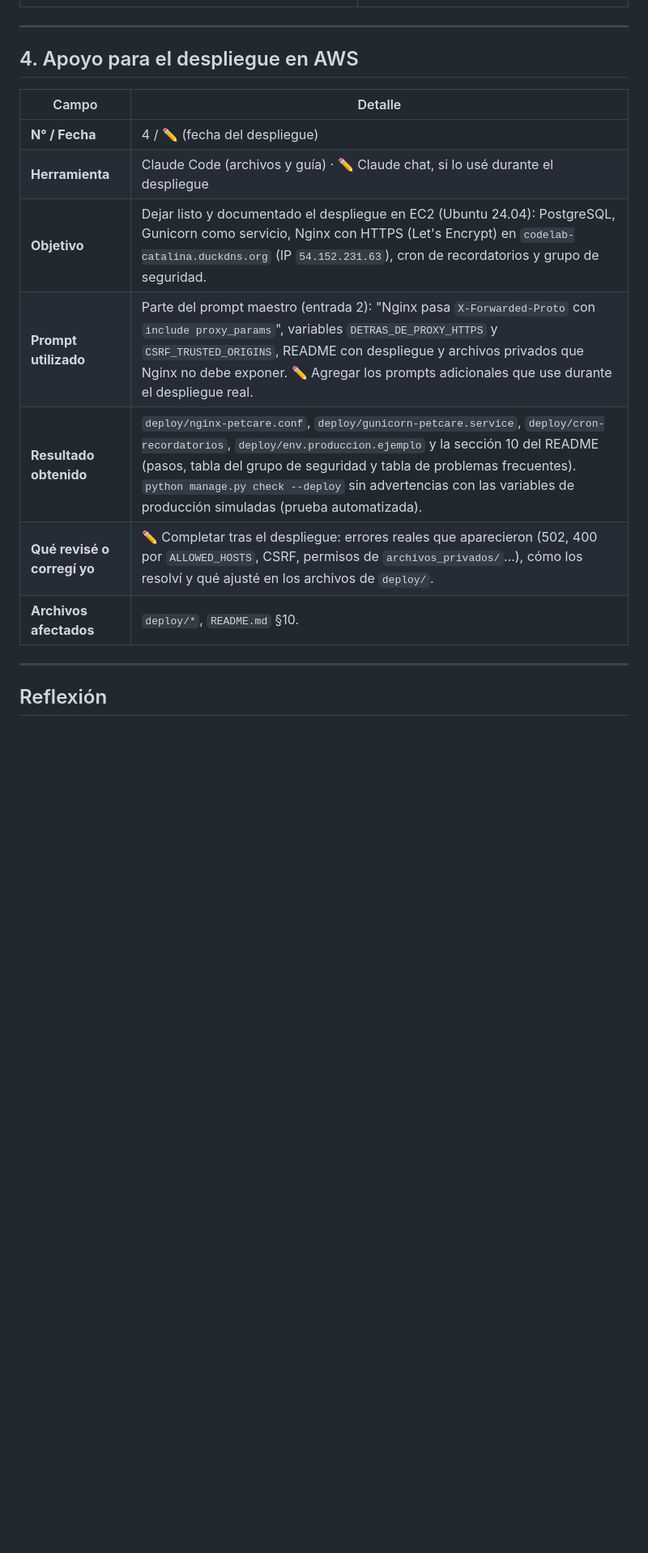
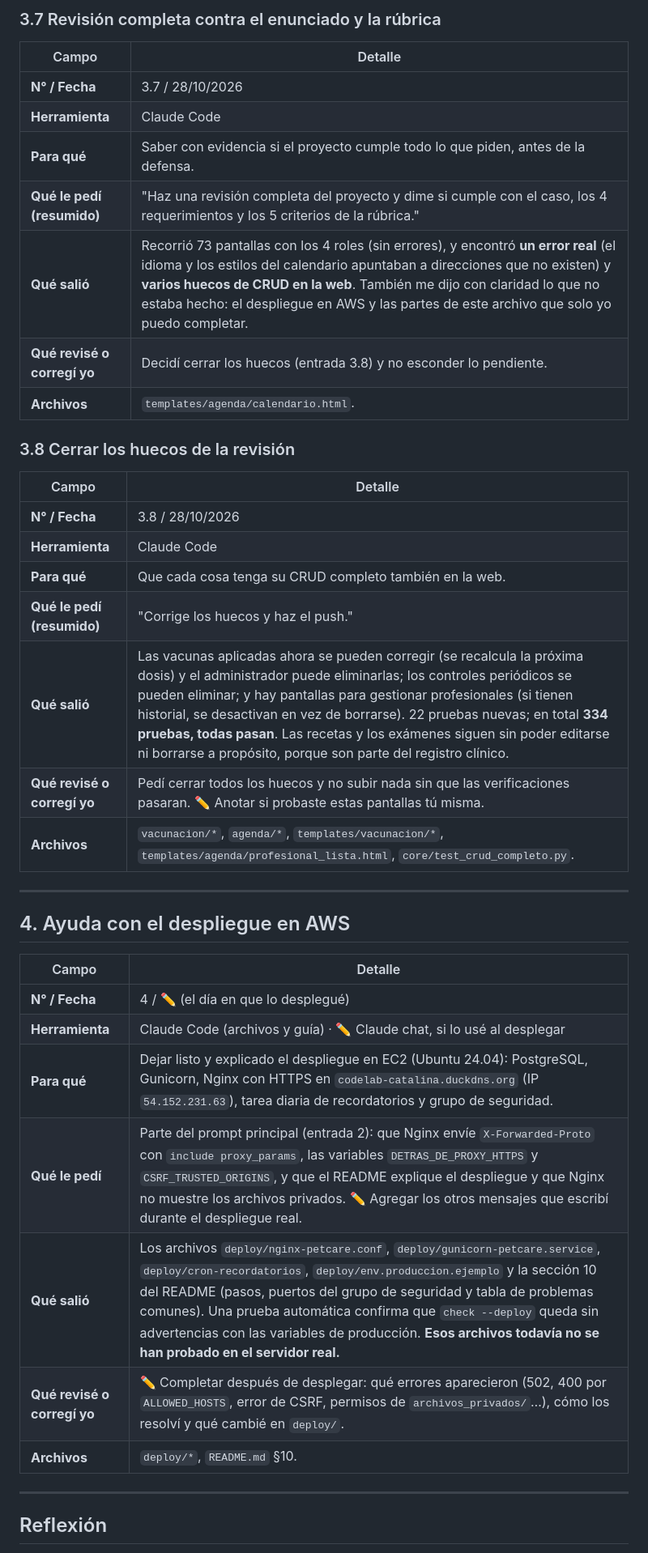
Before and after one commit to Catalin406/petcare-eva3, a Markdown page: prompts_ia.md, the part around one of its changes. Shown at 81% size. Drawn GitHub-style; blank space fills up the shorter version.

Commit message:
prompts_ia.md: lenguaje mas simple y entradas nuevas (Swagger, revision, CRUD, hallazgos)
Co-Authored-By: Claude Sonnet 5.5 <noreply@anthropic.com>

```diff
--- a/prompts_ia.md
+++ b/prompts_ia.md
@@ -116,17 +138,40 @@ Estos problemas aparecieron al ejecutar las pruebas y se corrigieron en el códi
+### 3.7 Revisión completa contra el enunciado y la rúbrica
+
+| Campo | Detalle |
+|---|---|
+| **N° / Fecha** | 3.7 / 28/10/2026 |
+| **Herramienta** | Claude Code |
+| **Para qué** | Saber con evidencia si el proyecto cumple todo lo que piden, antes de la defensa. |
+| **Qué le pedí (resumido)** | "Haz una revisión completa del proyecto y dime si cumple con el caso, los 4 requerimientos y los 5 criterios de la rúbrica." |
+| **Qué salió** | Recorrió 73 pantallas con los 4 roles (sin errores), y encontró **un error real** (el idioma y los estilos del calendario apuntaban a direcciones que no existen) y **varios huecos de CRUD en la web**. También me dijo con claridad lo que no estaba hecho: el despliegue en AWS y las partes de este archivo que solo yo puedo completar. |
+| **Qué revisé o corregí yo** | Decidí cerrar los huecos (entrada 3.8) y no esconder lo pendiente. |
+| **Archivos** | `templates/agenda/calendario.html`. |
+
+### 3.8 Cerrar los huecos de la revisión
+
+| Campo | Detalle |
+|---|---|
+| **N° / Fecha** | 3.8 / 28/10/2026 |
+| **Herramienta** | Claude Code |
+| **Para qué** | Que cada cosa tenga su CRUD completo también en la web. |
+| **Qué le pedí (resumido)** | "Corrige los huecos y haz el push." |
+| **Qué salió** | Las vacunas aplicadas ahora se pueden corregir (se recalcula la próxima dosis) y el administrador puede eliminarlas; los controles periódicos se pueden eliminar; y hay pantallas para gestionar profesionales (si tienen historial, se desactivan en vez de borrarse). 22 pruebas nuevas; en total **334 pruebas, todas pasan**. Las recetas y los exámenes siguen sin poder editarse ni borrarse a propósito, porque son parte del registro clínico. |
+| **Qué revisé o corregí yo** | Pedí cerrar todos los huecos y no subir nada sin que las verificaciones pasaran. ✏️ Anotar si probaste estas pantallas tú misma. |
+| **Archivos** | `vacunacion/*`, `agenda/*`, `templates/vacunacion/*`, `templates/agenda/profesional_lista.html`, `core/test_crud_completo.py`. |
 
 ---
 
-## 4. Apoyo para el despliegue en AWS
+## 4. Ayuda con el despliegue en AWS
 
 | Campo | Detalle |
 |---|---|
-| **N° / Fecha** | 4 / ✏️ (fecha del despliegue) |
-| **Herramienta** | Claude Code (archivos y guía) · ✏️ Claude chat, si lo usé durante el despliegue |
-| **Objetivo** | Dejar listo y documentado el despliegue en EC2 (Ubuntu 24.04): PostgreSQL, Gunicorn como servicio, Nginx con HTTPS (Let's Encrypt) en `codelab-catalina.duckdns.org` (IP `54.152.231.63`), cron de recordatorios y grupo de seguridad. |
-| **Prompt utilizado** | Parte del prompt maestro (entrada 2): "Nginx pasa `X-Forwarded-Proto` con `include proxy_params`", variables `DETRAS_DE_PROXY_HTTPS` y `CSRF_TRUSTED_ORIGINS`, README con despliegue y archivos privados que Nginx no debe exponer. ✏️ Agregar los prompts adicionales que use durante el despliegue real. |
-| **Resultado obtenido** | `deploy/nginx-petcare.conf`, `deploy/gunicorn-petcare.service`, `deploy/cron-recordatorios`, `deploy/env.produccion.ejemplo` y la sección 10 del README (pasos, tabla del grupo de seguridad y tabla de problemas frecuentes). `python manage.py check --deploy` sin advertencias con las variables de producción simuladas (prueba automatizada). |
-| **Qué revisé o corregí yo** | ✏️ Completar tras el despliegue: errores reales que aparecieron (502, 400 por `ALLOWED_HOSTS`, CSRF, permisos de `archivos_privados/`…), cómo los resolví y qué ajusté en los archivos de `deploy/`. |
-| **Archivos afectados** | `deploy/*`, `README.md` §10. |
+| **N° / Fecha** | 4 / ✏️ (el día en que lo desplegué) |
+| **Herramienta** | Claude Code (archivos y guía) · ✏️ Claude chat, si lo usé al desplegar |
+| **Para qué** | Dejar listo y explicado el despliegue en EC2 (Ubuntu 24.04): PostgreSQL, Gunicorn, Nginx con HTTPS en `codelab-catalina.duckdns.org` (IP `54.152.231.63`), tarea diaria de recordatorios y grupo de seguridad. |
+| **Qué le pedí** | Parte del prompt principal (entrada 2): que Nginx envíe `X-Forwarded-Proto` con `include proxy_params`, las variables `DETRAS_DE_PROXY_HTTPS` y `CSRF_TRUSTED_ORIGINS`, y que el README explique el despliegue y que Nginx no muestre los archivos privados. ✏️ Agregar los otros mensajes que escribí durante el despliegue real. |
+| **Qué salió** | Los archivos `deploy/nginx-petcare.conf`, `deploy/gunicorn-petcare.service`, `deploy/cron-recordatorios`, `deploy/env.produccion.ejemplo` y la sección 10 del README (pasos, puertos del grupo de seguridad y tabla de problemas comunes). Una prueba automática confirma que `check --deploy` queda sin advertencias con las variables de producción. **Esos archivos todavía no se han probado en el servidor real.** |
+| **Qué revisé o corregí yo** | ✏️ Completar después de desplegar: qué errores aparecieron (502, 400 por `ALLOWED_HOSTS`, error de CSRF, permisos de `archivos_privados/`…), cómo los resolví y qué cambié en `deploy/`. |
+| **Archivos** | `deploy/*`, `README.md` §10. |
 
 ---
 
```
Also changed, not shown: other parts of prompts_ia.md (+97 -74 lines).
